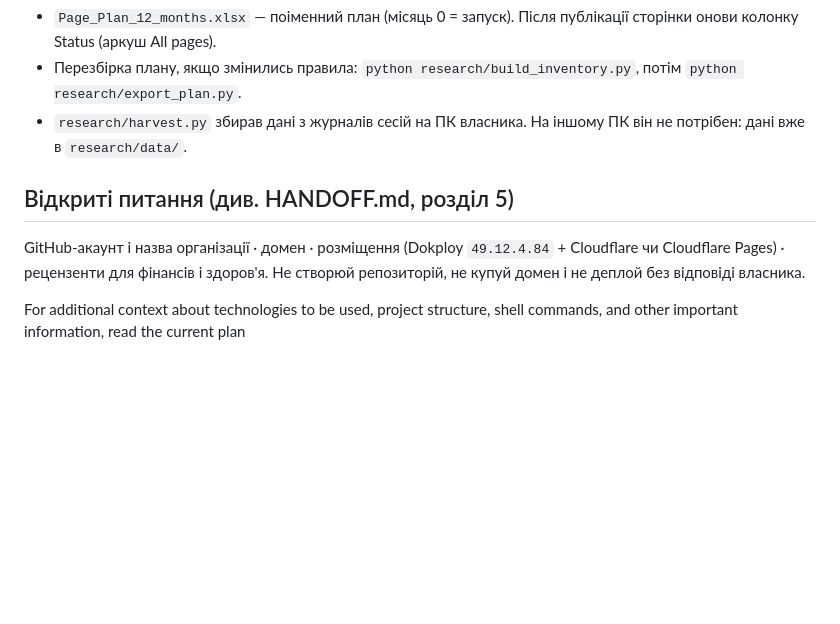
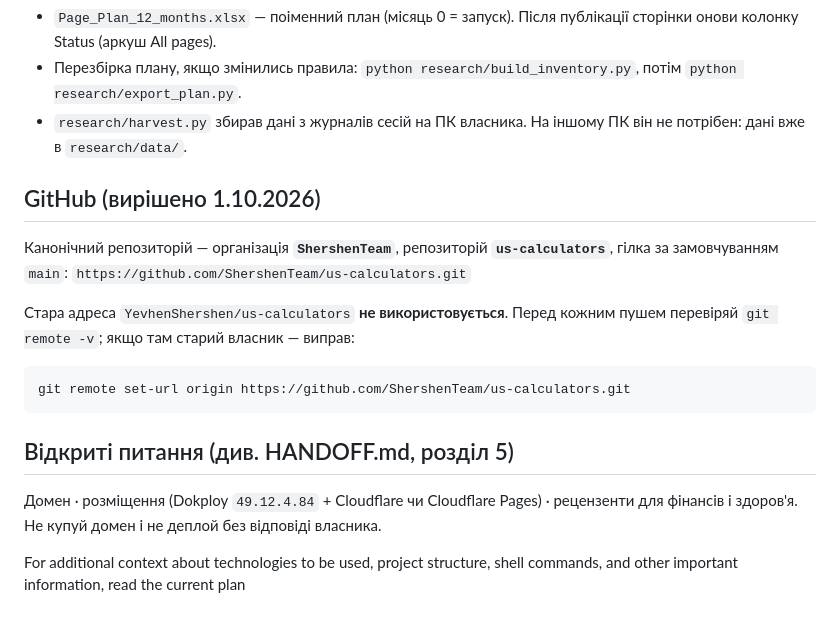
Before and after one commit to ShershenTeam/us-calculators, a Markdown page: CLAUDE.md, the part around the change. Rendered like a GitHub page; blank space fills up the shorter version.

````diff
--- a/CLAUDE.md
+++ b/CLAUDE.md
@@ -45,8 +45,17 @@
 - Перезбірка плану, якщо змінились правила: `python research/build_inventory.py`, потім `python research/export_plan.py`.
 - `research/harvest.py` збирав дані з журналів сесій на ПК власника. На іншому ПК він не потрібен: дані вже в `research/data/`.
 
+## GitHub (вирішено 1.10.2026)
+Канонічний репозиторій — організація **`ShershenTeam`**, репозиторій **`us-calculators`**, гілка за замовчуванням `main`:
+`https://github.com/ShershenTeam/us-calculators.git`
+
+Стара адреса `YevhenShershen/us-calculators` **не використовується**. Перед кожним пушем перевіряй `git remote -v`; якщо там старий власник — виправ:
+```
+git remote set-url origin https://github.com/ShershenTeam/us-calculators.git
+```
+
 ## Відкриті питання (див. HANDOFF.md, розділ 5)
-GitHub-акаунт і назва організації · домен · розміщення (Dokploy `49.12.4.84` + Cloudflare чи Cloudflare Pages) · рецензенти для фінансів і здоров'я. Не створюй репозиторій, не купуй домен і не деплой без відповіді власника.
+Домен · розміщення (Dokploy `49.12.4.84` + Cloudflare чи Cloudflare Pages) · рецензенти для фінансів і здоров'я. Не купуй домен і не деплой без відповіді власника.
 
 <!-- SPECKIT START -->
 For additional context about technologies to be used, project structure,
````
Also changed, not shown: HANDOFF.md (+1 -1 lines), docs/10-build-guide.md (+2 -2 lines).
